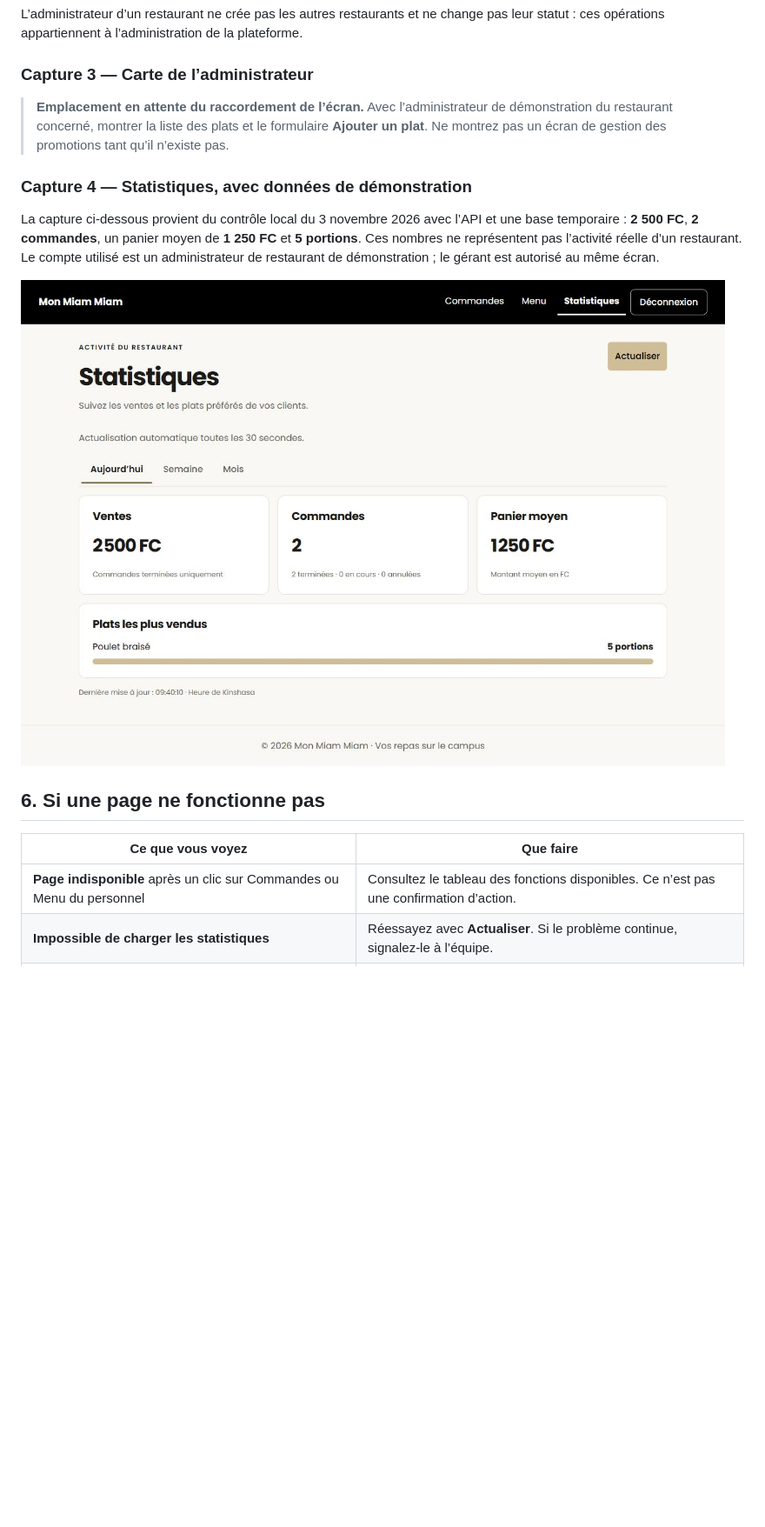
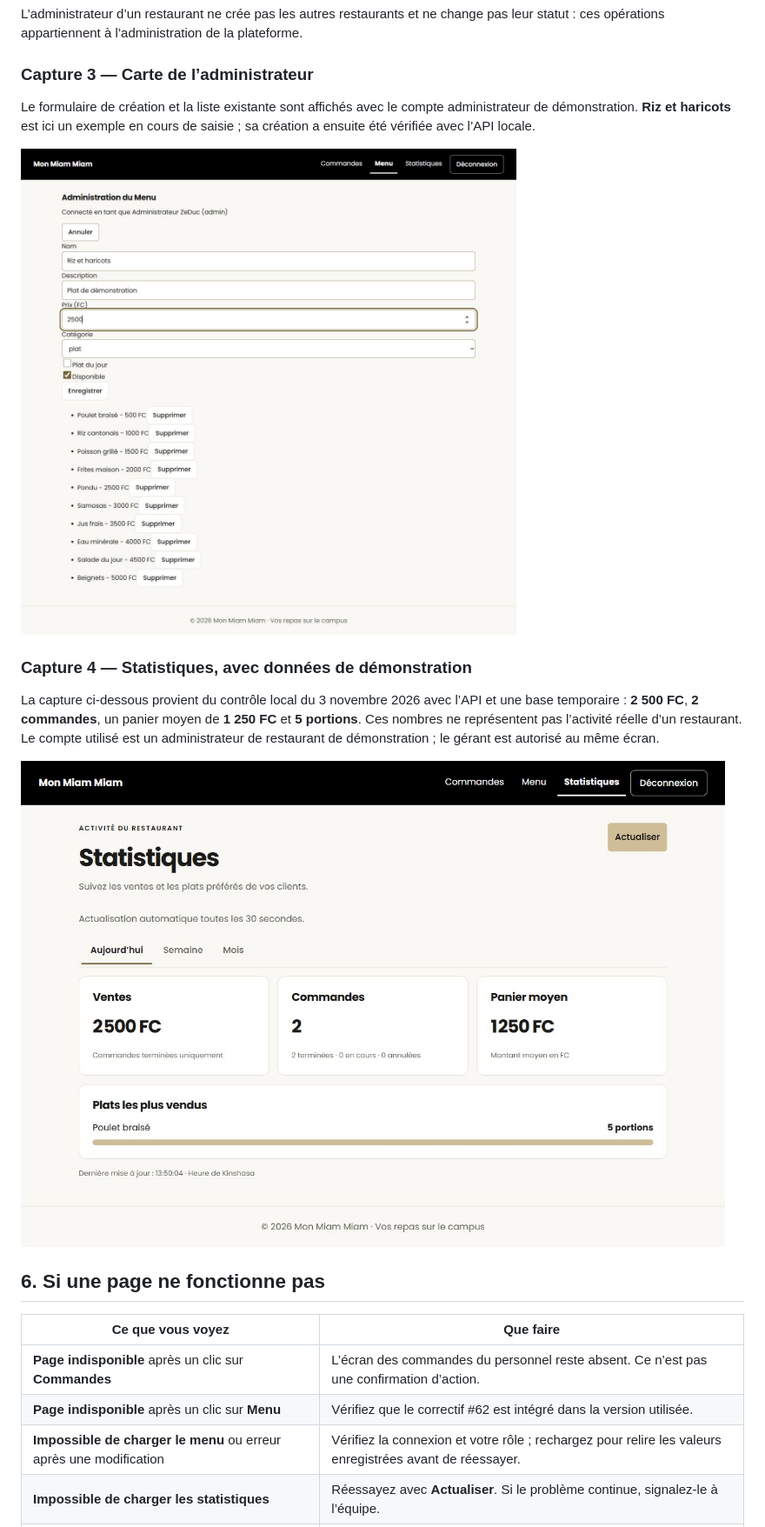
Before and after one commit to alfredoisasole-tech/mon-miam-miam-projet_integrateur, a Markdown page: docs/manuel-personnel.md, the part around one of its changes. Shown at 87% size. Rendered like a GitHub page; pictures changed too: docs/manuel-personnel/menu-administrateur.jpg (added), docs/manuel-personnel/statistiques.jpg (added); blank space fills up the shorter version.

Commit message:
docs(manuel): ajouter les captures et procedures du personnel

```diff
--- a/docs/manuel-personnel.md
+++ b/docs/manuel-personnel.md
@@ -100,19 +114,23 @@ L’administrateur d’un restaurant ne crée pas les autres restaurants et ne c
 
 ### Capture 3 — Carte de l’administrateur
 
-> **Emplacement en attente du raccordement de l’écran.** Avec l’administrateur de démonstration du restaurant concerné, montrer la liste des plats et le formulaire **Ajouter un plat**. Ne montrez pas un écran de gestion des promotions tant qu’il n’existe pas.
+Le formulaire de création et la liste existante sont affichés avec le compte administrateur de démonstration. **Riz et haricots** est ici un exemple en cours de saisie ; sa création a ensuite été vérifiée avec l’API locale.
+
+![Carte administrateur et formulaire de création d’un plat](manuel-personnel/menu-administrateur.jpg)
 
 ### Capture 4 — Statistiques, avec données de démonstration
 
 La capture ci-dessous provient du contrôle local du 3 novembre 2026 avec l’API et une base temporaire : **2 500 FC**, **2 commandes**, un panier moyen de **1 250 FC** et **5 portions**. Ces nombres ne représentent pas l’activité réelle d’un restaurant. Le compte utilisé est un administrateur de restaurant de démonstration ; le gérant est autorisé au même écran.
 
-![Statistiques du restaurant avec données de démonstration](statistiques/integration-locale.png)
+![Statistiques du restaurant avec données de démonstration](manuel-personnel/statistiques.jpg)
 
 ## 6. Si une page ne fonctionne pas
 
 | Ce que vous voyez | Que faire |
 | --- | --- |
-| **Page indisponible** après un clic sur Commandes ou Menu du personnel | Consultez le tableau des fonctions disponibles. Ce n’est pas une confirmation d’action. |
+| **Page indisponible** après un clic sur **Commandes** | L’écran des commandes du personnel reste absent. Ce n’est pas une confirmation d’action. |
+| **Page indisponible** après un clic sur **Menu** | Vérifiez que le correctif #62 est intégré dans la version utilisée. |
+| **Impossible de charger le menu** ou erreur après une modification | Vérifiez la connexion et votre rôle ; rechargez pour relire les valeurs enregistrées avant de réessayer. |
 | **Impossible de charger les statistiques** | Réessayez avec **Actualiser**. Si le problème continue, signalez-le à l’équipe. |
 | Message d’accès refusé | Vérifiez le compte utilisé. Un employé ne peut pas ouvrir le bilan global. |
 | Anciennes valeurs avec avertissement | Vérifiez la date affichée ; attendez une actualisation réussie avant d’utiliser ces chiffres. |
```
Also changed, not shown: other parts of docs/manuel-personnel.md (+25 -11 lines), docs/manuel-personnel/connexion.jpg (added), docs/manuel-personnel/menu-personnel.jpg (added).
